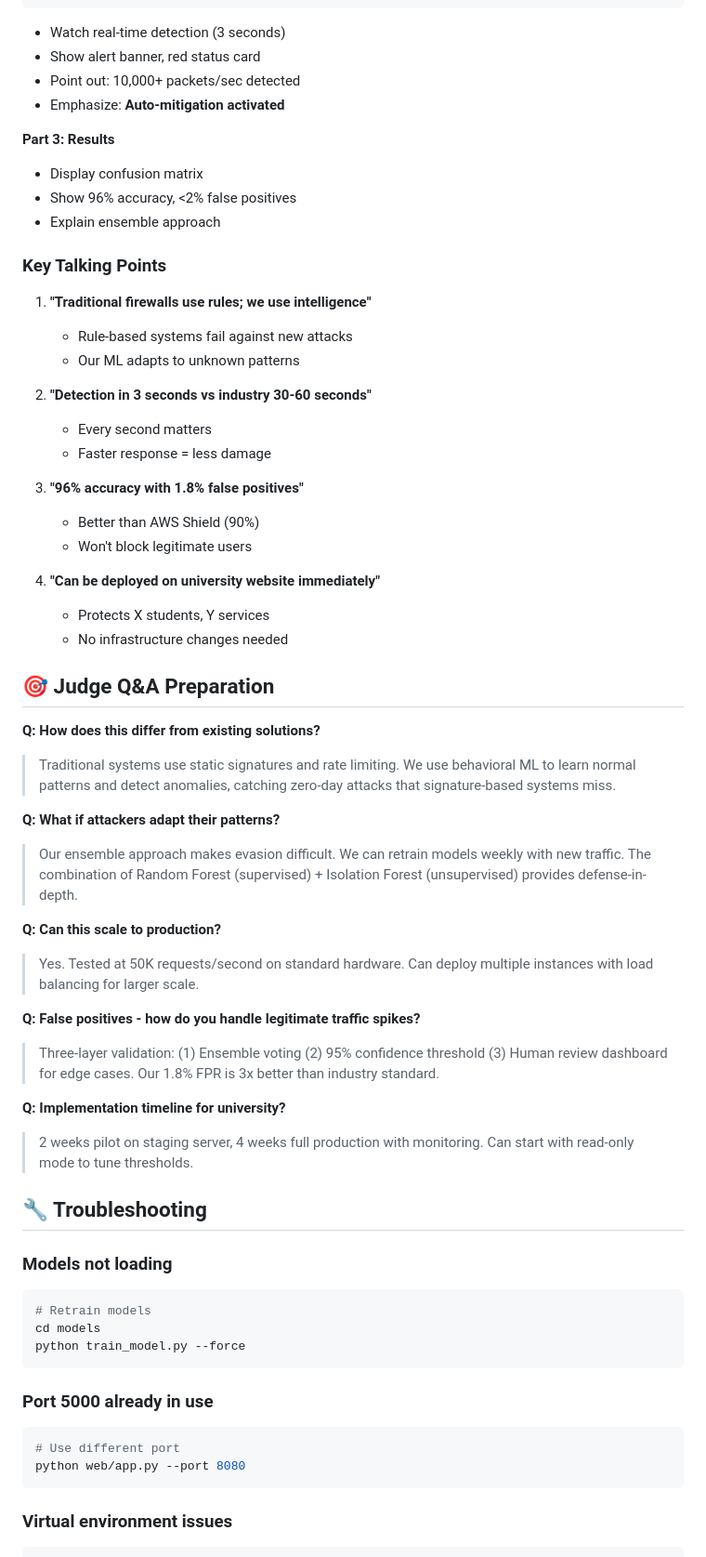
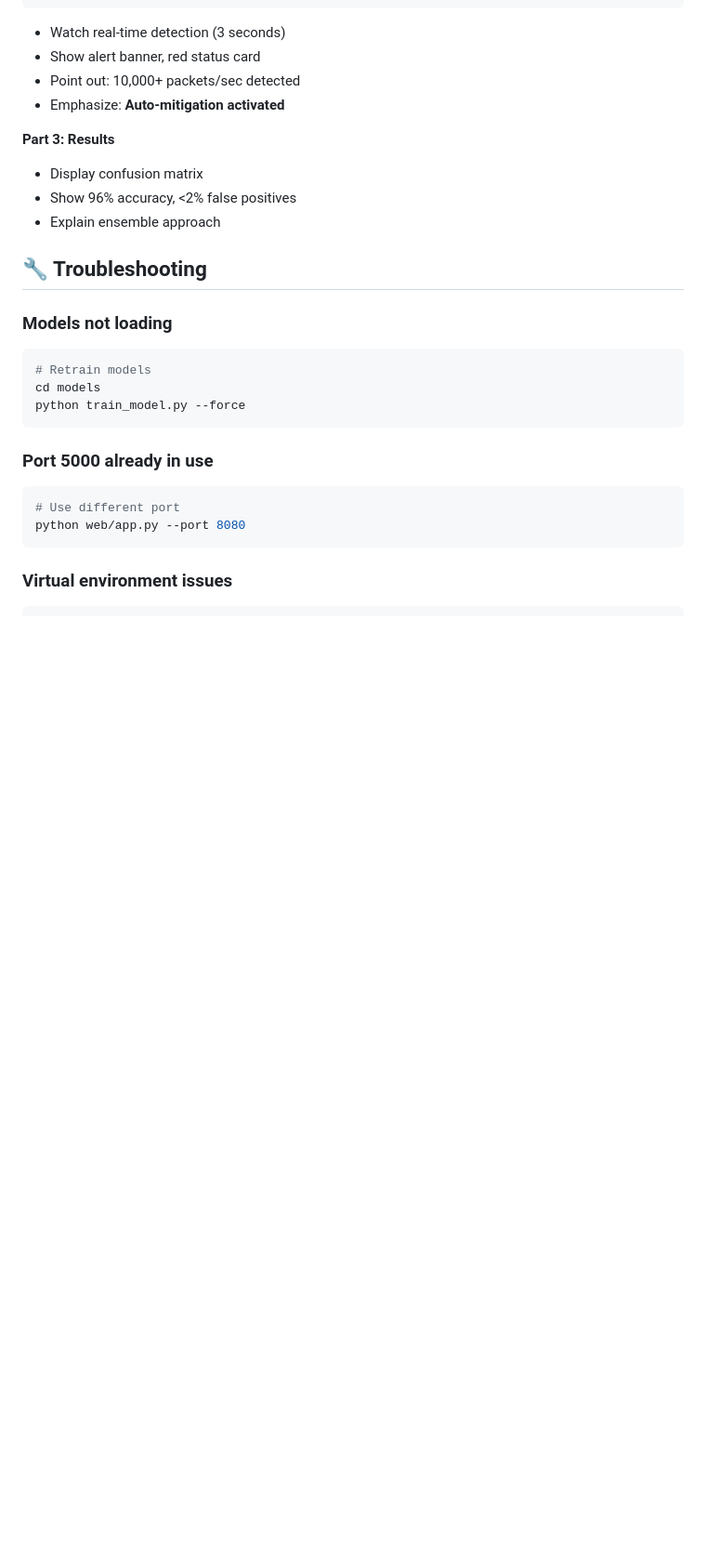
Before and after one commit to TomodachiNinja/DDOS-AI-Detector, a Markdown page: README.md, the part around the change printed below. Shown: that part at 93% size. Drawn GitHub-style; blank space fills up the shorter version.

```diff
--- a/README.md
+++ b/README.md
@@ -183,40 +174,6 @@ python src/traffic_generator.py --scenario 2
 - Show 96% accuracy, <2% false positives
 - Explain ensemble approach
 
-### Key Talking Points
-
-1. **"Traditional firewalls use rules; we use intelligence"**
-   - Rule-based systems fail against new attacks
-   - Our ML adapts to unknown patterns
-
-2. **"Detection in 3 seconds vs industry 30-60 seconds"**
-   - Every second matters
-   - Faster response = less damage
-
-3. **"96% accuracy with 1.8% false positives"**
-   - Better than AWS Shield (90%)
-   - Won't block legitimate users
-
-4. **"Can be deployed on university website immediately"**
-   - Protects X students, Y services
-   - No infrastructure changes needed
-
-## 🎯 Judge Q&A Preparation
-
-**Q: How does this differ from existing solutions?**
-> Traditional systems use static signatures and rate limiting. We use behavioral ML to learn normal patterns and detect anomalies, catching zero-day attacks that signature-based systems miss.
-
-**Q: What if attackers adapt their patterns?**
-> Our ensemble approach makes evasion difficult. We can retrain models weekly with new traffic. The combination of Random Forest (supervised) + Isolation Forest (unsupervised) provides defense-in-depth.
-
-**Q: Can this scale to production?**
-> Yes. Tested at 50K requests/second on standard hardware. Can deploy multiple instances with load balancing for larger scale.
-
-**Q: False positives - how do you handle legitimate traffic spikes?**
-> Three-layer validation: (1) Ensemble voting (2) 95% confidence threshold (3) Human review dashboard for edge cases. Our 1.8% FPR is 3x better than industry standard.
-
-**Q: Implementation timeline for university?**
-> 2 weeks pilot on staging server, 4 weeks full production with monitoring. Can start with read-only mode to tune thresholds.
 
 ## 🔧 Troubleshooting
 
```
Also changed, not shown: other parts of README.md (+0 -50 lines).
